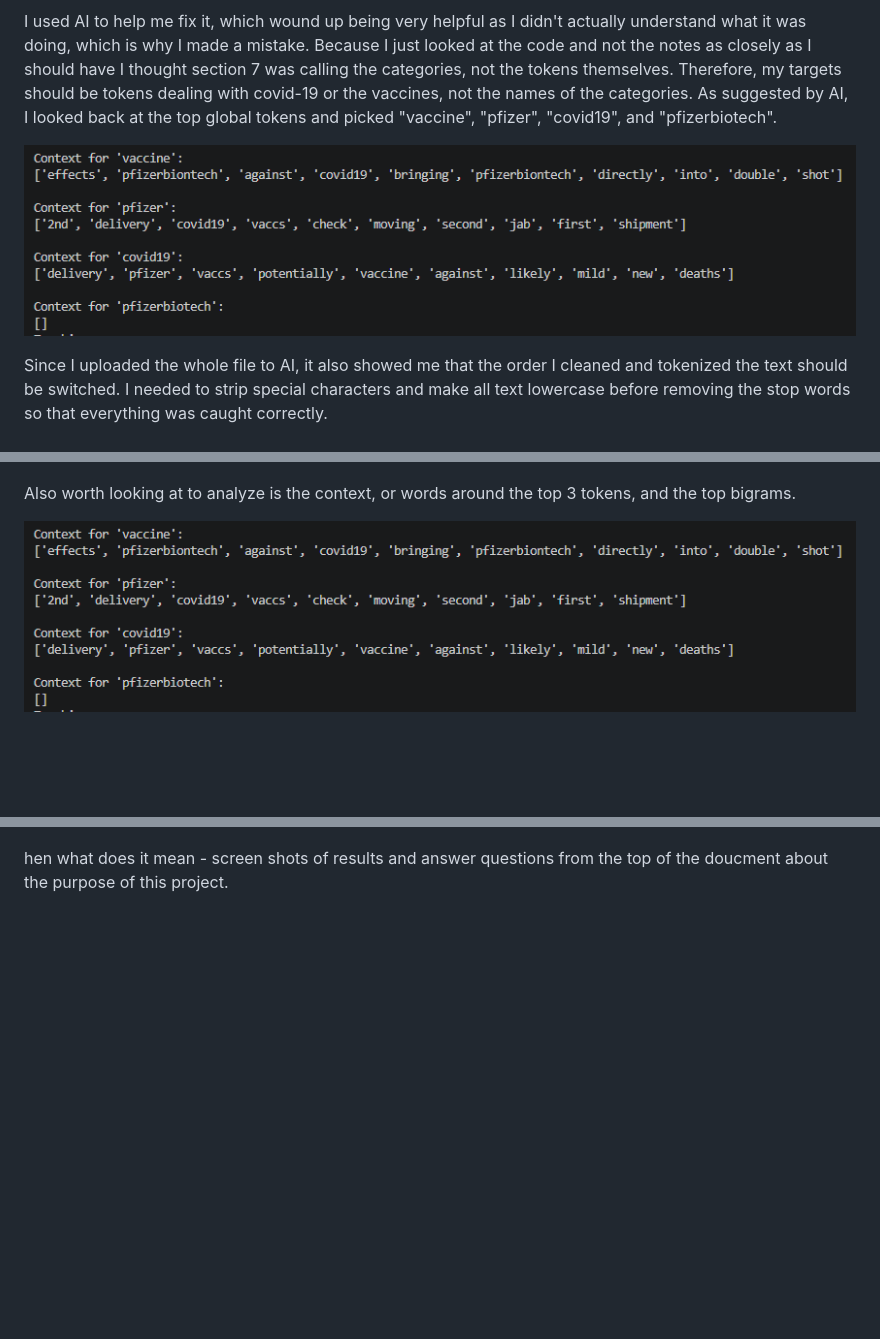
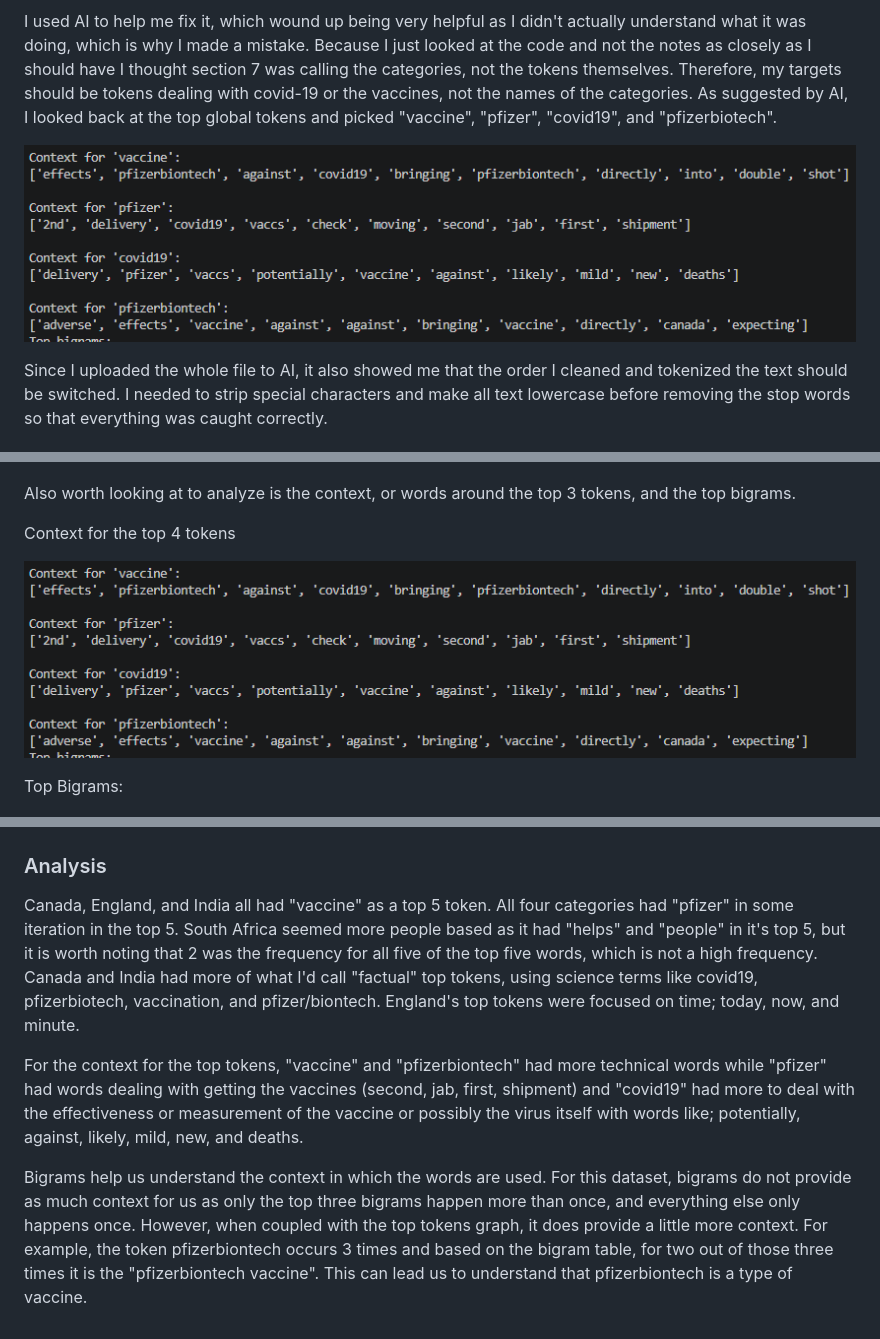
Before and after one commit to kehummel/nlp-03-text-explore, a Markdown page: docs/phase4_5README.md, 3 parts joined by grey strips. GitHub-like rendering; pictures changed too: docs/images/context_twitter.png; blank space fills up the shorter version.

Commit message:
finished project

```diff
--- a/docs/phase4_5README.md
+++ b/docs/phase4_5README.md
@@ -95,8 +95,18 @@ Lastly, I created graphs of the top 5 tokens for each category instead of just f
 
 Also worth looking at to analyze is the context, or words around the top 3 tokens, and the top bigrams.
 
+Context for the top 4 tokens
+
 ![context correct](/docs/images/context_twitter.png)
+
+Top Bigrams:
 
 ![top bigrams](/docs/images/top_bigrams.png)
 
-hen what does it mean - screen shots of results and answer questions from the top of the doucment about the purpose of this project.
+### Analysis
+
+Canada, England, and India all had "vaccine" as a top 5 token. All four categories had "pfizer" in some iteration in the top 5. South Africa seemed more people based as it had "helps" and "people" in it's top 5, but it is worth noting that 2 was the frequency for all five of the top five words, which is not a high frequency. Canada and India had more of what I'd call "factual" top tokens, using science terms like covid19, pfizerbiotech, vaccination, and pfizer/biontech. England's top tokens were focused on time; today, now, and minute.
+
+For the context for the top tokens, "vaccine" and "pfizerbiontech" had more technical words while "pfizer" had words dealing with getting the vaccines (second, jab, first, shipment) and "covid19" had more to deal with the effectiveness or measurement of the vaccine or possibly the virus itself with words like; potentially, against, likely, mild, new, and deaths.
+
+Bigrams help us understand the context in which the words are used. For this dataset, bigrams do not provide as much context for us as only the top three bigrams happen more than once, and everything else only happens once. However, when coupled with the top tokens graph, it does provide a little more context. For example, the token pfizerbiontech occurs 3 times and based on the bigram table, for two out of those three times it is the "pfizerbiontech vaccine". This can lead us to understand that pfizerbiontech is a type of vaccine.
```
Also changed, not shown: 1 other file.
